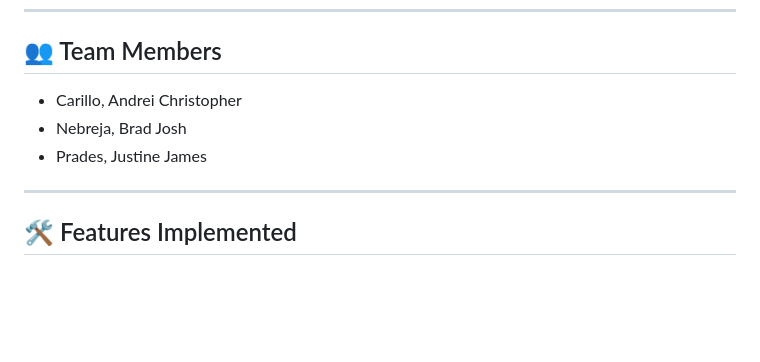
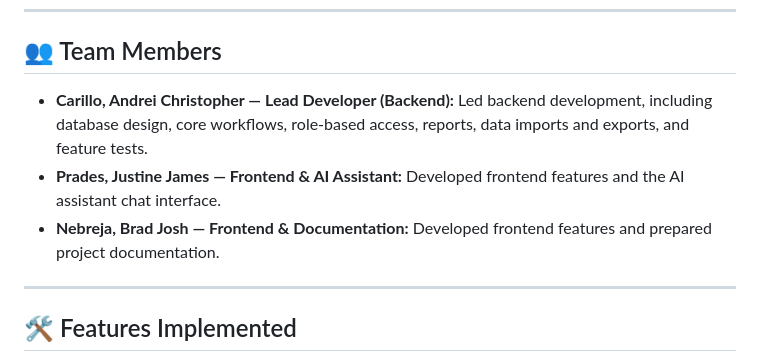
Before and after one commit to AndreiCarillo-9264/manufacturing-coordination-system, a Markdown page: README.md, the part around the change. Rendered like a GitHub page; blank space fills up the shorter version.

```diff
--- a/README.md
+++ b/README.md
@@ -12,9 +12,9 @@ This project is a manufacturing coordination system using Laravel 12, Livewire,
 
 ## 👥 Team Members
 
-- Carillo, Andrei Christopher
-- Nebreja, Brad Josh
-- Prades, Justine James
+- **Carillo, Andrei Christopher — Lead Developer (Backend):** Led backend development, including database design, core workflows, role-based access, reports, data imports and exports, and feature tests.
+- **Prades, Justine James — Frontend & AI Assistant:** Developed frontend features and the AI assistant chat interface.
+- **Nebreja, Brad Josh — Frontend & Documentation:** Developed frontend features and prepared project documentation.
 
 ---
 
```
